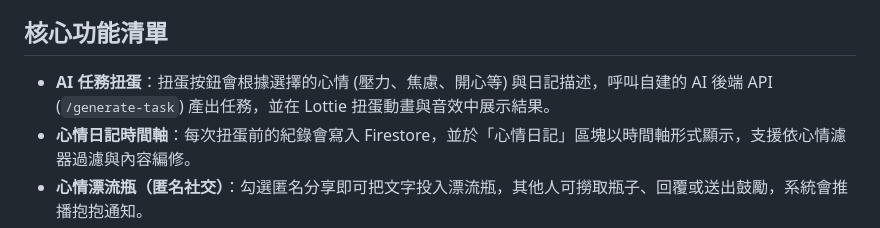
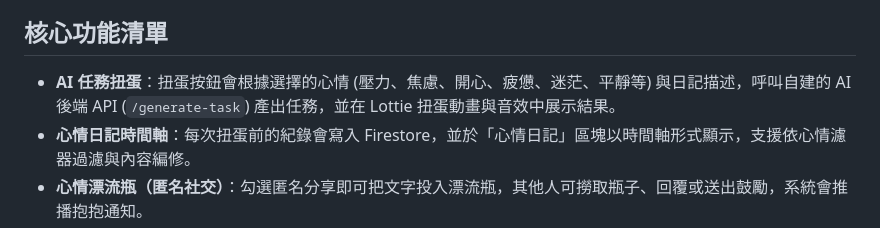
Before and after one commit to HmtWu/Mood-Gashapon-Machine, a Markdown page: README.md, the part around the change. GitHub-like rendering.

Commit message:
Update core features list in README.md

```diff
--- a/README.md
+++ b/README.md
@@ -4,7 +4,7 @@
 心情扭蛋機是一款結合 AI 與心理療癒元素的心情日記 App。使用者先選擇當下情緒並寫下文字描述，再透過「扭蛋」儀式取得 AI 量身打造的任務。系統會將任務、日記與匿名漂流瓶紀錄同步到 Firebase，並以玻璃擬態的粉嫩界面呈現，協助使用者在日常中養成覺察與療癒習慣。
 
 ## 核心功能清單
-- **AI 任務扭蛋**：扭蛋按鈕會根據選擇的心情 (壓力、焦慮、開心等) 與日記描述，呼叫自建的 AI 後端 API (`/generate-task`) 產出任務，並在 Lottie 扭蛋動畫與音效中展示結果。
+- **AI 任務扭蛋**：扭蛋按鈕會根據選擇的心情 (壓力、焦慮、開心、疲憊、迷茫、平靜等) 與日記描述，呼叫自建的 AI 後端 API (`/generate-task`) 產出任務，並在 Lottie 扭蛋動畫與音效中展示結果。
 - **心情日記時間軸**：每次扭蛋前的紀錄會寫入 Firestore，並於「心情日記」區塊以時間軸形式顯示，支援依心情濾器過濾與內容編修。
 - **心情漂流瓶（匿名社交）**：勾選匿名分享即可把文字投入漂流瓶，其他人可撈取瓶子、回覆或送出鼓勵，系統會推播抱抱通知。
 - **AI 心情週報**：週報按鈕會收集本週日記內容，將整理後的 prompt 送往 AI API，由導師口吻回傳情緒脈絡、成長亮點與暖心處方箋。
```
